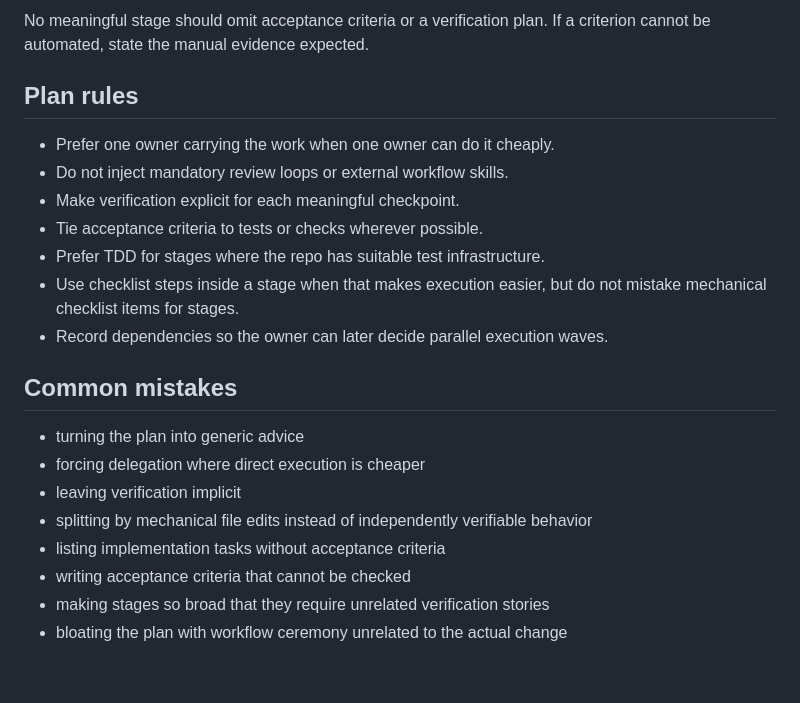
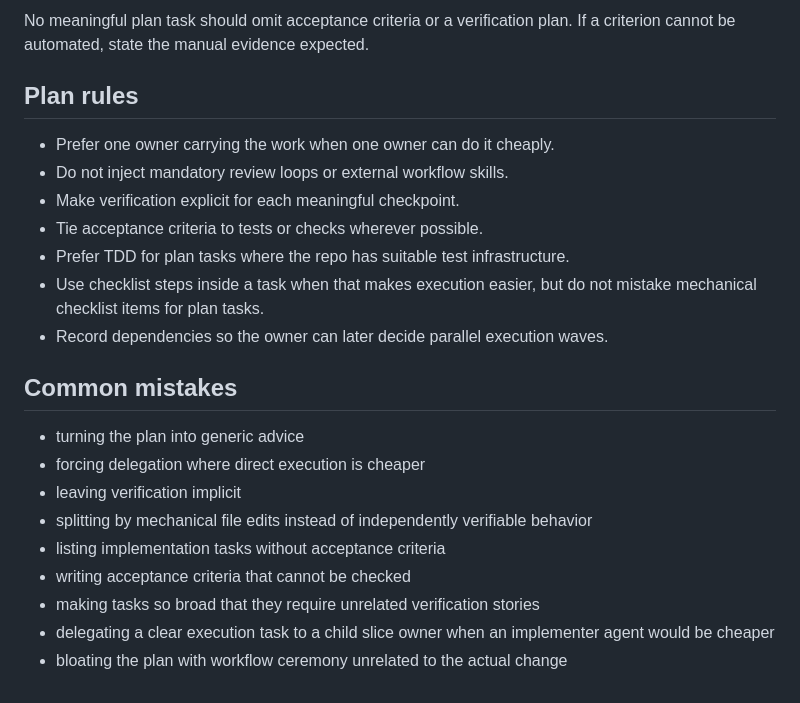
Before and after one commit to blockedby/pi-agent-setup, a Markdown page: skills/aad-plan-writing/SKILL.md, the part around one of its changes. GitHub-like rendering.

````diff
--- a/skills/aad-plan-writing/SKILL.md
+++ b/skills/aad-plan-writing/SKILL.md
@@ -115,6 +123,6 @@ Owner candidate:
 ```
 
-No meaningful stage should omit acceptance criteria or a verification plan. If a criterion cannot be automated, state the manual evidence expected.
+No meaningful plan task should omit acceptance criteria or a verification plan. If a criterion cannot be automated, state the manual evidence expected.
 
 ## Plan rules
 
@@ -122,8 +130,8 @@ No meaningful stage should omit acceptance criteria or a verification plan. If a
 - Do not inject mandatory review loops or external workflow skills.
 - Make verification explicit for each meaningful checkpoint.
 - Tie acceptance criteria to tests or checks wherever possible.
-- Prefer TDD for stages where the repo has suitable test infrastructure.
-- Use checklist steps inside a stage when that makes execution easier, but do not mistake mechanical checklist items for stages.
+- Prefer TDD for plan tasks where the repo has suitable test infrastructure.
+- Use checklist steps inside a task when that makes execution easier, but do not mistake mechanical checklist items for plan tasks.
 - Record dependencies so the owner can later decide parallel execution waves.
 
 ## Common mistakes
@@ -134,5 +142,6 @@ No meaningful stage should omit acceptance criteria or a verification plan. If a
 - splitting by mechanical file edits instead of independently verifiable behavior
 - listing implementation tasks without acceptance criteria
 - writing acceptance criteria that cannot be checked
-- making stages so broad that they require unrelated verification stories
+- making tasks so broad that they require unrelated verification stories
+- delegating a clear execution task to a child slice owner when an implementer agent would be cheaper
 - bloating the plan with workflow ceremony unrelated to the actual change
````
Also changed, not shown: other parts of skills/aad-plan-writing/SKILL.md (+28 -20 lines), skills/aad-verification/SKILL.md (+2 -2 lines).
